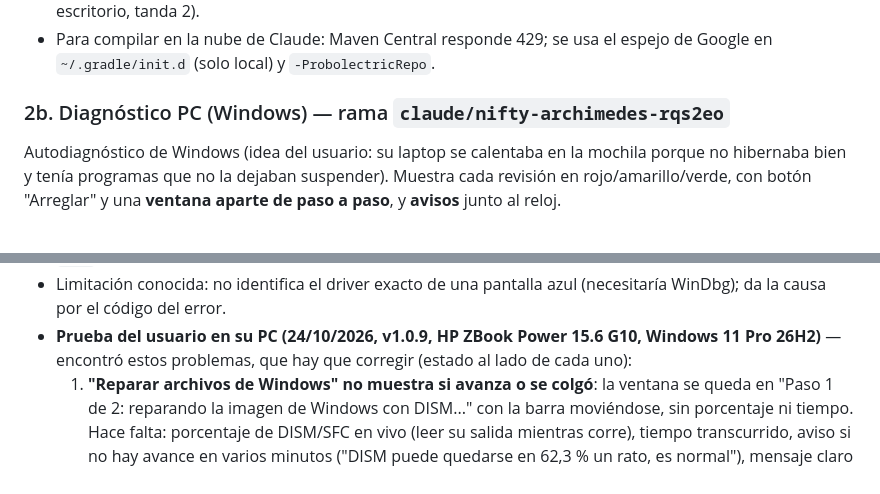
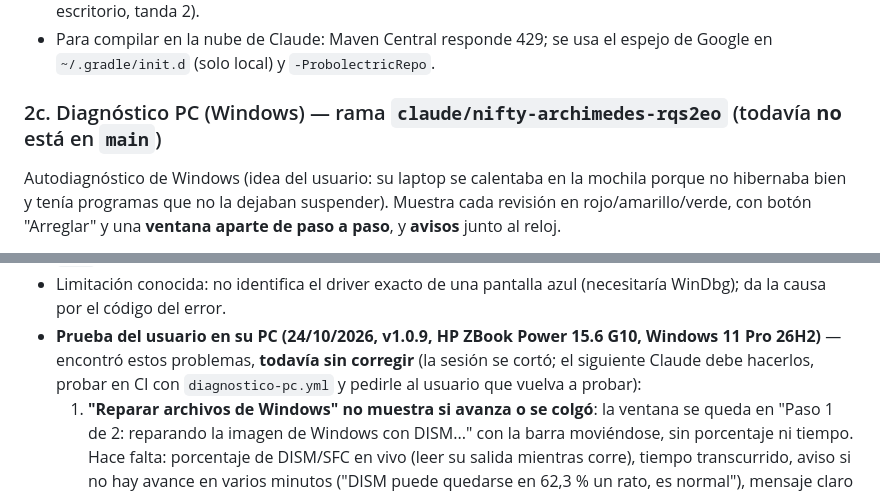
Before and after one commit to Patriciogg0815/Moda, a Markdown page: CLAUDE.md, 2 parts joined by grey strips. Rendered like a GitHub page.

```diff
--- a/CLAUDE.md
+++ b/CLAUDE.md
@@ -106,7 +106,7 @@ de tipos y alertas que Windows. Detalles en `MonitorRedAndroid/README.md`.
 - Para compilar en la nube de Claude: Maven Central responde 429; se usa el espejo de Google en
   `~/.gradle/init.d` (solo local) y `-ProbolectricRepo`.
 
-### 2b. Diagnóstico PC (Windows) — rama `claude/nifty-archimedes-rqs2eo`
+### 2c. Diagnóstico PC (Windows) — rama `claude/nifty-archimedes-rqs2eo` (todavía **no** está en `main`)
 
 Autodiagnóstico de Windows (idea del usuario: su laptop se calentaba en la mochila porque no hibernaba bien
 y tenía programas que no la dejaban suspender). Muestra cada revisión en rojo/amarillo/verde, con botón
@@ -134,7 +134,8 @@ y tenía programas que no la dejaban suspender). Muestra cada revisión en rojo/
 - Limitación conocida: no identifica el driver exacto de una pantalla azul (necesitaría WinDbg); da la
   causa por el código del error.
 - **Prueba del usuario en su PC (24/10/2026, v1.0.9, HP ZBook Power 15.6 G10, Windows 11 Pro 26H2)** —
-  encontró estos problemas, que hay que corregir (estado al lado de cada uno):
+  encontró estos problemas, **todavía sin corregir** (la sesión se cortó; el siguiente Claude debe hacerlos,
+  probar en CI con `diagnostico-pc.yml` y pedirle al usuario que vuelva a probar):
   1. **"Reparar archivos de Windows" no muestra si avanza o se colgó**: la ventana se queda en "Paso 1 de 2:
      reparando la imagen de Windows con DISM..." con la barra moviéndose, sin porcentaje ni tiempo. Hace
      falta: porcentaje de DISM/SFC en vivo (leer su salida mientras corre), tiempo transcurrido, aviso si
```
Also changed, not shown: other parts of CLAUDE.md (+33 -1 lines).
